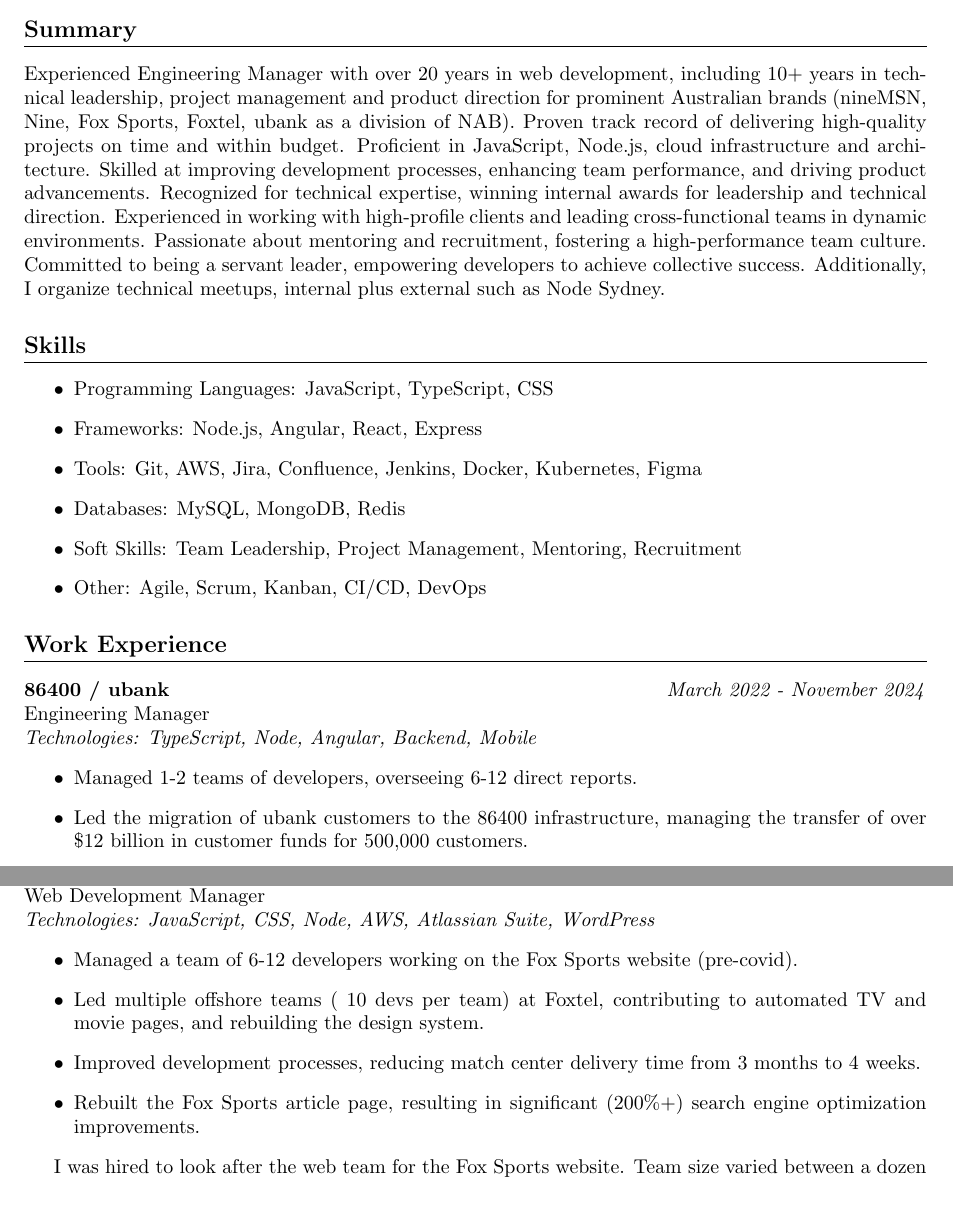
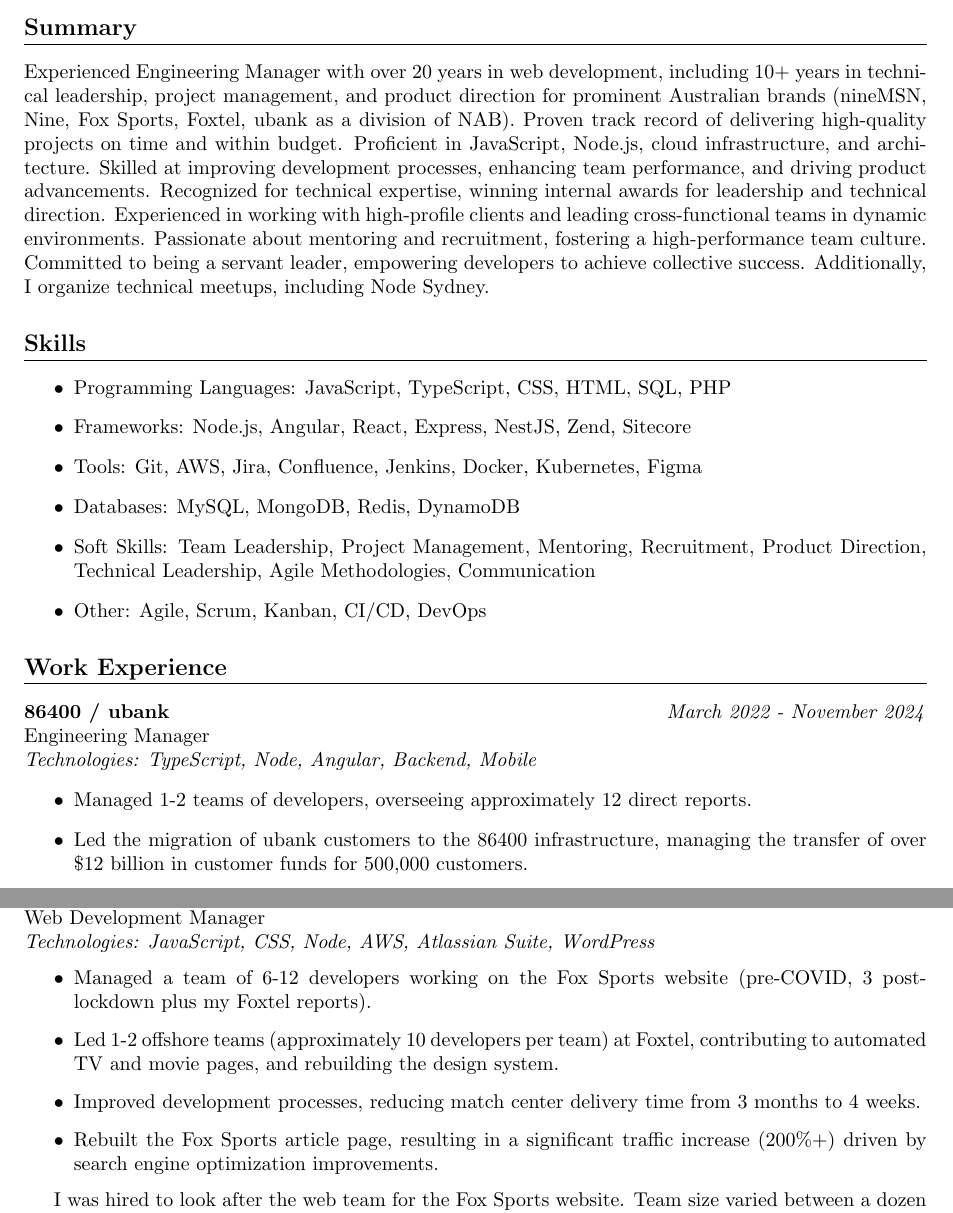
Before and after one commit to digijin/resume, a LaTeX CV (src/resume.tex): two parts of pages 1 and 2 of 5, joined at a grey line, cut so that both start at the same text. Compiled offline with pdfLaTeX.

Commit message:
more tweaks

```diff
--- a/src/resume.tex
+++ b/src/resume.tex
@@ -15,15 +15,15 @@
 \end{center}
 
 \section*{Summary}
-Experienced Engineering Manager with over 20 years in web development, including 10+ years in technical leadership, project management and product direction for prominent Australian brands (nineMSN, Nine, Fox Sports, Foxtel, ubank as a division of NAB). Proven track record of delivering high-quality projects on time and within budget. Proficient in JavaScript, Node.js, cloud infrastructure and architecture. Skilled at improving development processes, enhancing team performance, and driving product advancements. Recognized for technical expertise, winning internal awards for leadership and technical direction. Experienced in working with high-profile clients and leading cross-functional teams in dynamic environments. Passionate about mentoring and recruitment, fostering a high-performance team culture. Committed to being a servant leader, empowering developers to achieve collective success. Additionally, I organize technical meetups, internal plus external such as Node Sydney.
+Experienced Engineering Manager with over 20 years in web development, including 10+ years in technical leadership, project management, and product direction for prominent Australian brands (nineMSN, Nine, Fox Sports, Foxtel, ubank as a division of NAB). Proven track record of delivering high-quality projects on time and within budget. Proficient in JavaScript, Node.js, cloud infrastructure, and architecture. Skilled at improving development processes, enhancing team performance, and driving product advancements. Recognized for technical expertise, winning internal awards for leadership and technical direction. Experienced in working with high-profile clients and leading cross-functional teams in dynamic environments. Passionate about mentoring and recruitment, fostering a high-performance team culture. Committed to being a servant leader, empowering developers to achieve collective success. Additionally, I organize technical meetups, including Node Sydney.
 
 \section*{Skills}
 \begin{itemize}
-    \item Programming Languages: JavaScript, TypeScript, CSS
-    \item Frameworks: Node.js, Angular, React, Express
+    \item Programming Languages: JavaScript, TypeScript, CSS, HTML, SQL, PHP
+    \item Frameworks: Node.js, Angular, React, Express, NestJS, Zend, Sitecore
     \item Tools: Git, AWS, Jira, Confluence, Jenkins, Docker, Kubernetes, Figma
-    \item Databases: MySQL, MongoDB, Redis
-    \item Soft Skills: Team Leadership, Project Management, Mentoring, Recruitment
+    \item Databases: MySQL, MongoDB, Redis, DynamoDB
+    \item Soft Skills: Team Leadership, Project Management, Mentoring, Recruitment, Product Direction, Technical Leadership, Agile Methodologies, Communication
     \item Other: Agile, Scrum, Kanban, CI/CD, DevOps
 \end{itemize}
 
@@ -33,7 +33,7 @@
 Engineering Manager \\
 \textit{Technologies: TypeScript, Node, Angular, Backend, Mobile}
 \begin{itemize}
-    \item Managed 1-2 teams of developers, overseeing 6-12 direct reports.
+    \item Managed 1-2 teams of developers, overseeing approximately 12 direct reports.
     \item Led the migration of ubank customers to the 86400 infrastructure, managing the transfer of over \$12 billion in customer funds for 500,000 customers.
     \item Developed personal finance tools for tracking income, bills, spending, and budgeting.
     \item Applied expertise in fraud detection and transactional processes.
@@ -51,10 +51,10 @@
 Web Development Manager \\
 \textit{Technologies: JavaScript, CSS, Node, AWS, Atlassian Suite, WordPress}
 \begin{itemize}
-    \item Managed a team of 6-12 developers working on the Fox Sports website (pre-covid).
-    \item Led multiple offshore teams (~10 devs per team) at Foxtel, contributing to automated TV and movie pages, and rebuilding the design system.
+    \item Managed a team of 6-12 developers working on the Fox Sports website (pre-COVID, 3 post-lockdown plus my Foxtel reports).
+    \item Led 1-2 offshore teams (approximately 10 developers per team) at Foxtel, contributing to automated TV and movie pages, and rebuilding the design system.
     \item Improved development processes, reducing match center delivery time from 3 months to 4 weeks.
-    \item Rebuilt the Fox Sports article page, resulting in significant (200\%+) search engine optimization improvements.
+    \item Rebuilt the Fox Sports article page, resulting in a significant traffic increase (200\%+) driven by search engine optimization improvements.
 \end{itemize}
 
 I was hired to look after the web team for the Fox Sports website. Team size varied between a dozen and a half dozen developers. Due to us being part of NewsCorp, our backend is Wordpress which renders up a template but most of our work is in node and frontend javascript/css that is brought into the template using Akamai ESI.
```
